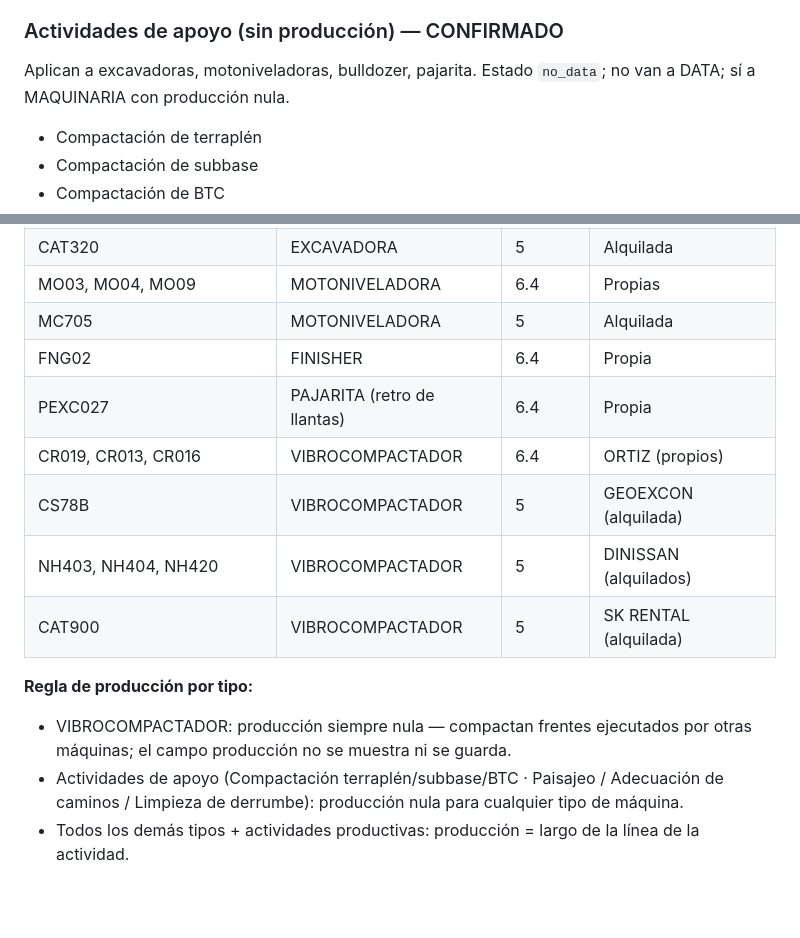
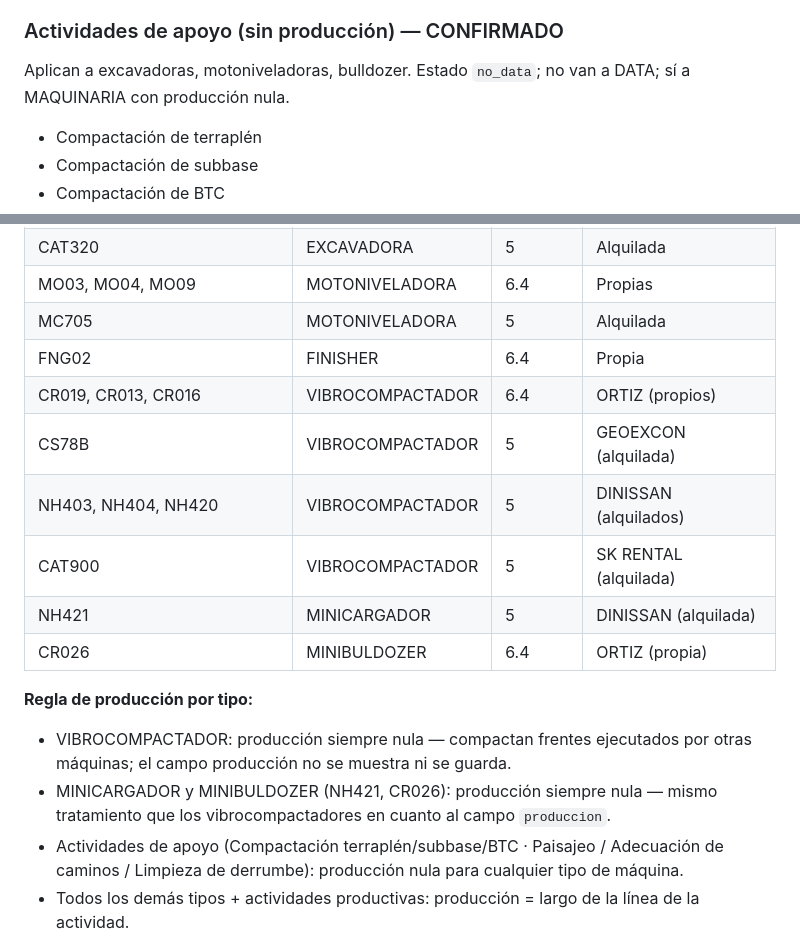
Before and after one commit to cesangal15/Ortiz-tm2-sur, a Markdown page: docs/05_CATALOGO.md, 2 parts joined by grey strips. Drawn GitHub-style; blank space fills up the shorter version.

```diff
--- a/docs/05_CATALOGO.md
+++ b/docs/05_CATALOGO.md
@@ -40,7 +40,7 @@ Formato: actividad de campo → ítem contractual | unidad | CC | medición | ¿
 - Tubería PVC 4" perforada | M | 05.03 | directo | Sí
 
 ### Actividades de apoyo (sin producción) — CONFIRMADO
-Aplican a excavadoras, motoniveladoras, bulldozer, pajarita. Estado `no_data`; no van a DATA; sí a MAQUINARIA con producción nula.
+Aplican a excavadoras, motoniveladoras, bulldozer. Estado `no_data`; no van a DATA; sí a MAQUINARIA con producción nula.
 - Compactación de terraplén
 - Compactación de subbase
 - Compactación de BTC
@@ -90,14 +90,16 @@ Terraplén (genera fila de terraplén) · Puente · ODL · Botadero (solo excava
 | MO03, MO04, MO09 | MOTONIVELADORA | 6.4 | Propias |
 | MC705 | MOTONIVELADORA | 5 | Alquilada |
 | FNG02 | FINISHER | 6.4 | Propia |
-| PEXC027 | PAJARITA (retro de llantas) | 6.4 | Propia |
 | CR019, CR013, CR016 | VIBROCOMPACTADOR | 6.4 | ORTIZ (propios) |
 | CS78B | VIBROCOMPACTADOR | 5 | GEOEXCON (alquilada) |
 | NH403, NH404, NH420 | VIBROCOMPACTADOR | 5 | DINISSAN (alquilados) |
 | CAT900 | VIBROCOMPACTADOR | 5 | SK RENTAL (alquilada) |
+| NH421 | MINICARGADOR | 5 | DINISSAN (alquilada) |
+| CR026 | MINIBULDOZER | 6.4 | ORTIZ (propia) |
 
 **Regla de producción por tipo:**
 - VIBROCOMPACTADOR: producción siempre nula — compactan frentes ejecutados por otras máquinas; el campo producción no se muestra ni se guarda.
+- MINICARGADOR y MINIBULDOZER (NH421, CR026): producción siempre nula — mismo tratamiento que los vibrocompactadores en cuanto al campo `produccion`.
 - Actividades de apoyo (Compactación terraplén/subbase/BTC · Paisajeo / Adecuación de caminos / Limpieza de derrumbe): producción nula para cualquier tipo de máquina.
 - Todos los demás tipos + actividades productivas: producción = largo de la línea de la actividad.
 
```
Also changed, not shown: docs/03_BACKLOG.md (+3 -0 lines).
